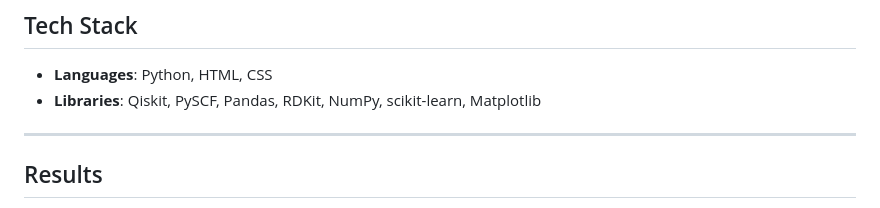
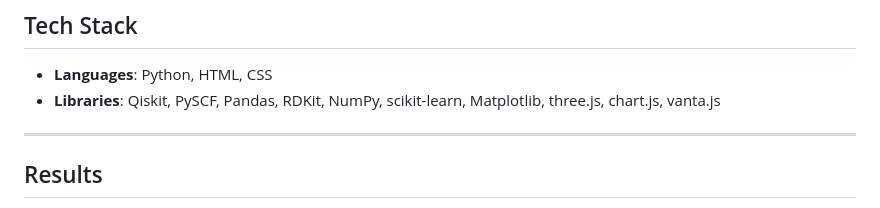
Before and after one commit to adityasunke/QureAI, a Markdown page: README.md, the part around the change. Rendered like a GitHub page.

```diff
--- a/README.md
+++ b/README.md
@@ -82,7 +82,7 @@ flowchart TD
 
 ## Tech Stack
 - **Languages**: Python, HTML, CSS
-- **Libraries**: Qiskit, PySCF, Pandas, RDKit, NumPy, scikit-learn, Matplotlib
+- **Libraries**: Qiskit, PySCF, Pandas, RDKit, NumPy, scikit-learn, Matplotlib, three.js, chart.js, vanta.js
 
 ---
 
```
